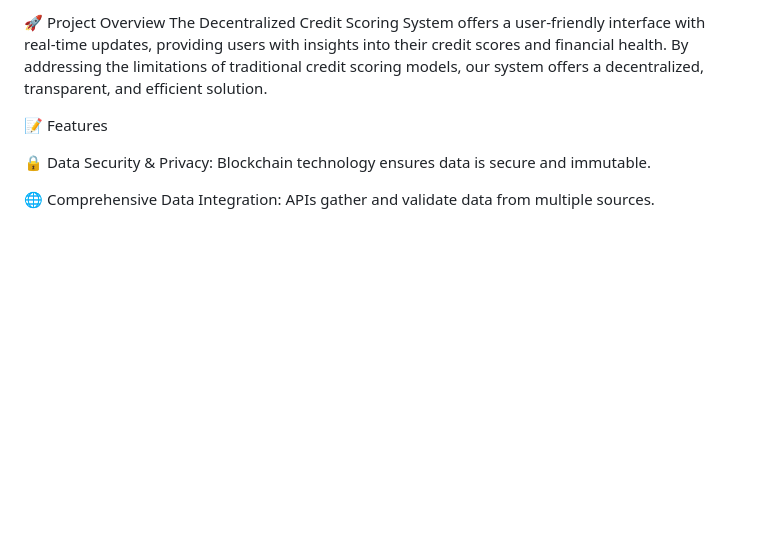
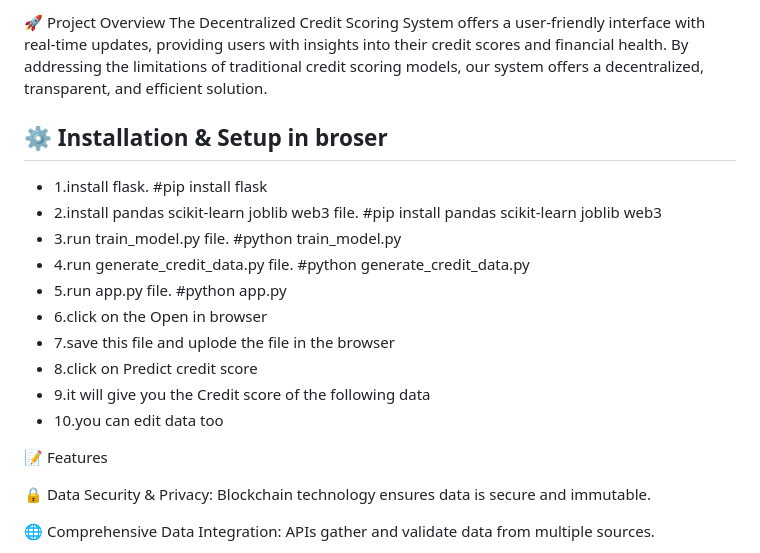
Before and after one commit to Tharak23/Madclub-Decentralized, a Markdown page: README.md, the part around the change. Rendered like a GitHub page; blank space fills up the shorter version.

```diff
--- a/README.md
+++ b/README.md
@@ -4,6 +4,24 @@ Welcome to the Decentralized Credit Scoring System project! This innovative solu
 
 🚀 Project Overview
 The Decentralized Credit Scoring System offers a user-friendly interface with real-time updates, providing users with insights into their credit scores and financial health. By addressing the limitations of traditional credit scoring models, our system offers a decentralized, transparent, and efficient solution.
+
+## ⚙️ Installation & Setup in broser
+
+- 1.install flask.
+  #pip install flask
+- 2.install pandas scikit-learn joblib web3 file.
+  #pip install pandas scikit-learn joblib web3
+- 3.run train_model.py file.
+  #python train_model.py
+- 4.run generate_credit_data.py file.
+  #python generate_credit_data.py
+- 5.run app.py file.
+  #python app.py
+- 6.click on the Open in browser
+- 7.save this file and uplode the file in the browser
+- 8.click on Predict credit score
+- 9.it will give you the Credit score of the following data
+- 10.you can edit data too
 
 📝 Features
 
```
